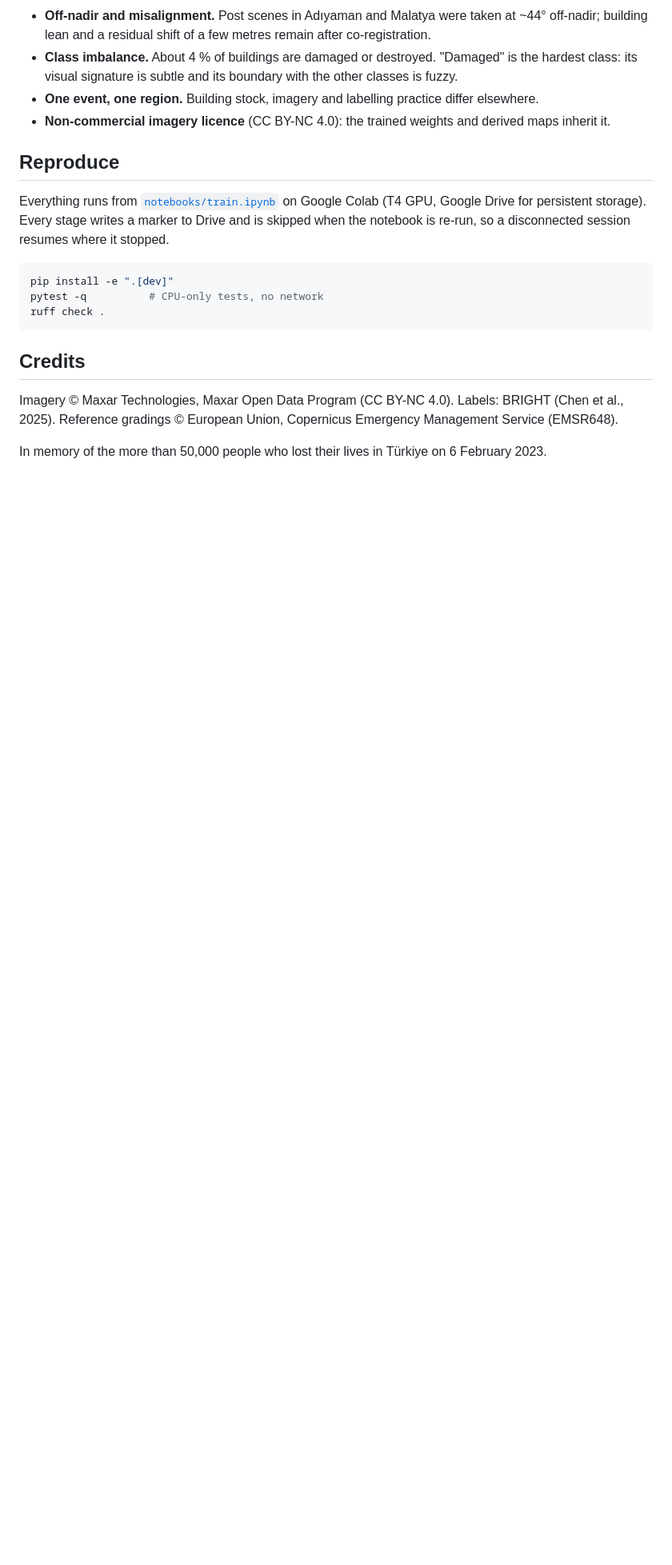
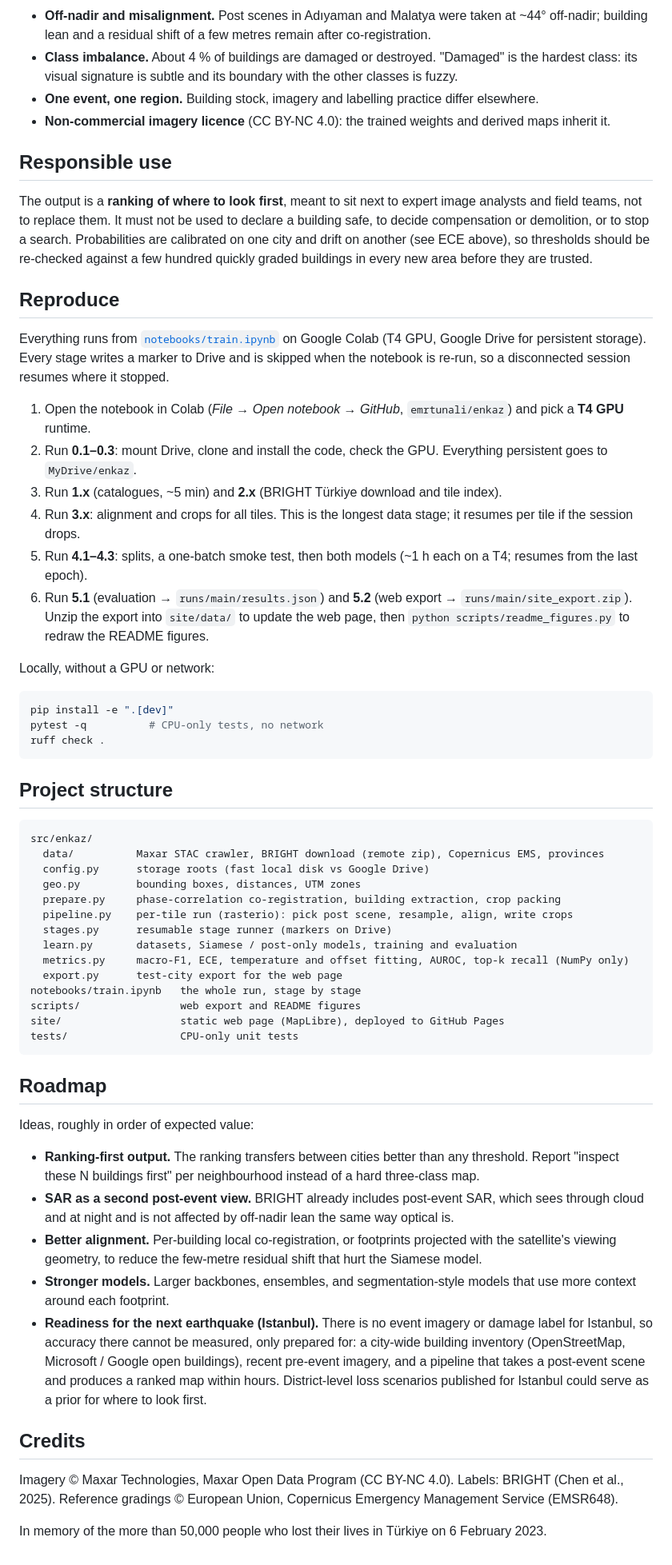
Before and after one commit to emrtunali/enkaz, a Markdown page: README.md, the part around one of its changes. Shown at 80% size. Drawn GitHub-style; blank space fills up the shorter version.

Commit message:
README: figures, training details, Colab guide, structure, responsible use, roadmap
Figures are drawn from the web page's exported data by scripts/readme_figures.py.

````diff
--- a/README.md
+++ b/README.md
@@ -123,11 +151,34 @@ predictions, using the model the protocol selected.
 * **One event, one region.** Building stock, imagery and labelling practice differ elsewhere.
 * **Non-commercial imagery licence** (CC BY-NC 4.0): the trained weights and derived maps inherit it.
 
+## Responsible use
+
+The output is a **ranking of where to look first**, meant to sit next to expert image analysts and
+field teams, not to replace them. It must not be used to declare a building safe, to decide
+compensation or demolition, or to stop a search. Probabilities are calibrated on one city and drift
+on another (see ECE above), so thresholds should be re-checked against a few hundred quickly graded
+buildings in every new area before they are trusted.
+
 ## Reproduce
 
 Everything runs from [`notebooks/train.ipynb`](notebooks/train.ipynb) on Google Colab (T4 GPU,
 Google Drive for persistent storage). Every stage writes a marker to Drive and is skipped when the
 notebook is re-run, so a disconnected session resumes where it stopped.
+
+1. Open the notebook in Colab (*File → Open notebook → GitHub*, `emrtunali/enkaz`) and pick a
+   **T4 GPU** runtime.
+2. Run **0.1–0.3**: mount Drive, clone and install the code, check the GPU. Everything persistent
+   goes to `MyDrive/enkaz`.
+3. Run **1.x** (catalogues, ~5 min) and **2.x** (BRIGHT Türkiye download and tile index).
+4. Run **3.x**: alignment and crops for all tiles. This is the longest data stage; it resumes per
+   tile if the session drops.
+5. Run **4.1–4.3**: splits, a one-batch smoke test, then both models (~1 h each on a T4; resumes from
+   the last epoch).
+6. Run **5.1** (evaluation → `runs/main/results.json`) and **5.2** (web export →
+   `runs/main/site_export.zip`). Unzip the export into `site/data/` to update the web page, then
+   `python scripts/readme_figures.py` to redraw the README figures.
+
+Locally, without a GPU or network:
 
 ```bash
 pip install -e ".[dev]"
@@ -135,6 +186,43 @@ pytest -q          # CPU-only tests, no network
 ruff check .
 ```
 
+## Project structure
+
+```
+src/enkaz/
+  data/          Maxar STAC crawler, BRIGHT download (remote zip), Copernicus EMS, provinces
+  config.py      storage roots (fast local disk vs Google Drive)
+  geo.py         bounding boxes, distances, UTM zones
+  prepare.py     phase-correlation co-registration, building extraction, crop packing
+  pipeline.py    per-tile run (rasterio): pick post scene, resample, align, write crops
+  stages.py      resumable stage runner (markers on Drive)
+  learn.py       datasets, Siamese / post-only models, training and evaluation
+  metrics.py     macro-F1, ECE, temperature and offset fitting, AUROC, top-k recall (NumPy only)
+  export.py      test-city export for the web page
+notebooks/train.ipynb   the whole run, stage by stage
+scripts/                web export and README figures
+site/                   static web page (MapLibre), deployed to GitHub Pages
+tests/                  CPU-only unit tests
+```
+
+## Roadmap
+
+Ideas, roughly in order of expected value:
+
+* **Ranking-first output.** The ranking transfers between cities better than any threshold. Report
+  "inspect these N buildings first" per neighbourhood instead of a hard three-class map.
+* **SAR as a second post-event view.** BRIGHT already includes post-event SAR, which sees through
+  cloud and at night and is not affected by off-nadir lean the same way optical is.
+* **Better alignment.** Per-building local co-registration, or footprints projected with the
+  satellite's viewing geometry, to reduce the few-metre residual shift that hurt the Siamese model.
+* **Stronger models.** Larger backbones, ensembles, and segmentation-style models that use more
+  context around each footprint.
+* **Readiness for the next earthquake (Istanbul).** There is no event imagery or damage label for
+  Istanbul, so accuracy there cannot be measured, only prepared for: a city-wide building inventory
+  (OpenStreetMap, Microsoft / Google open buildings), recent pre-event imagery, and a pipeline that
+  takes a post-event scene and produces a ranked map within hours. District-level loss scenarios
+  published for Istanbul could serve as a prior for where to look first.
+
 ## Credits
 
 Imagery © Maxar Technologies, Maxar Open Data Program (CC BY-NC 4.0). Labels: BRIGHT (Chen et al.,
````
Also changed, not shown: other parts of README.md (+30 -2 lines), docs/antakya.png (added), 2 other files.
